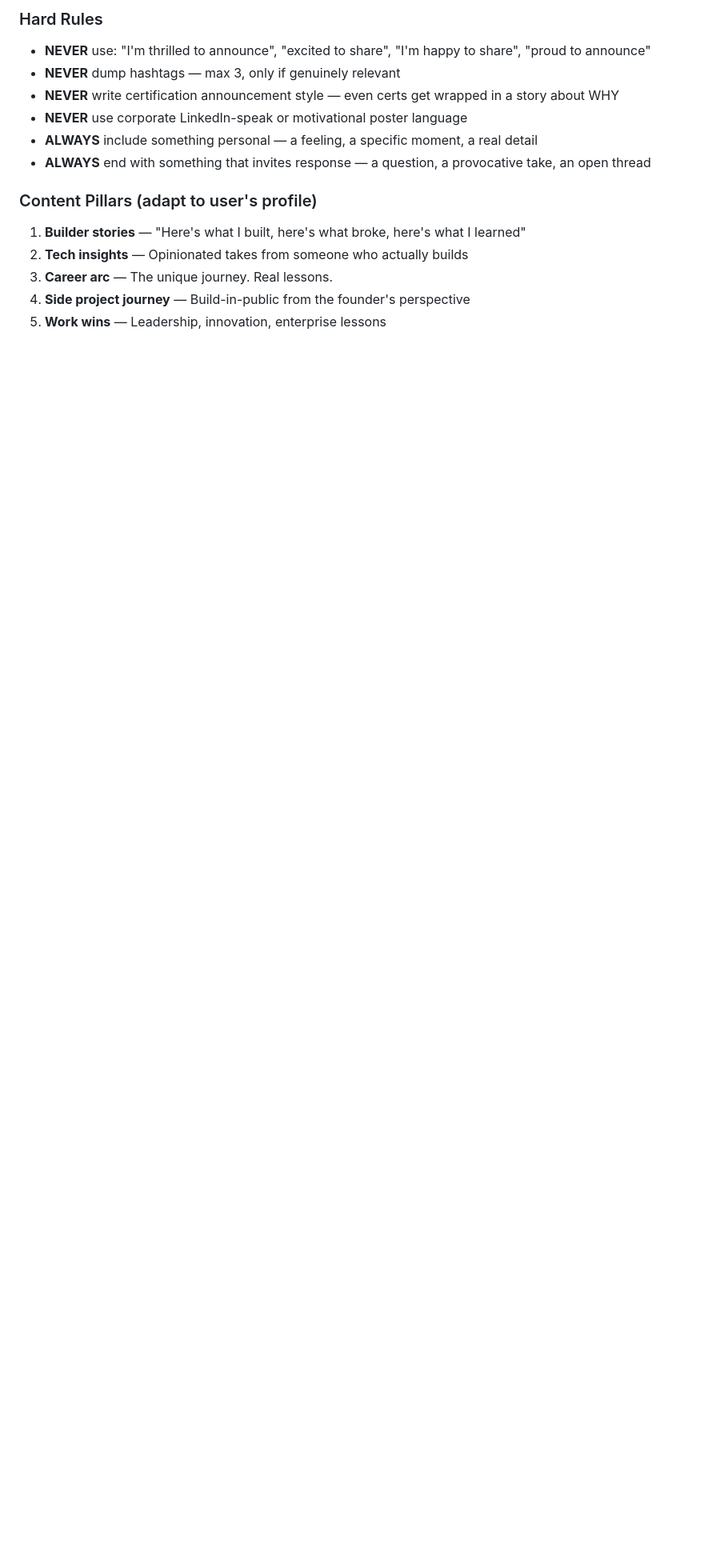
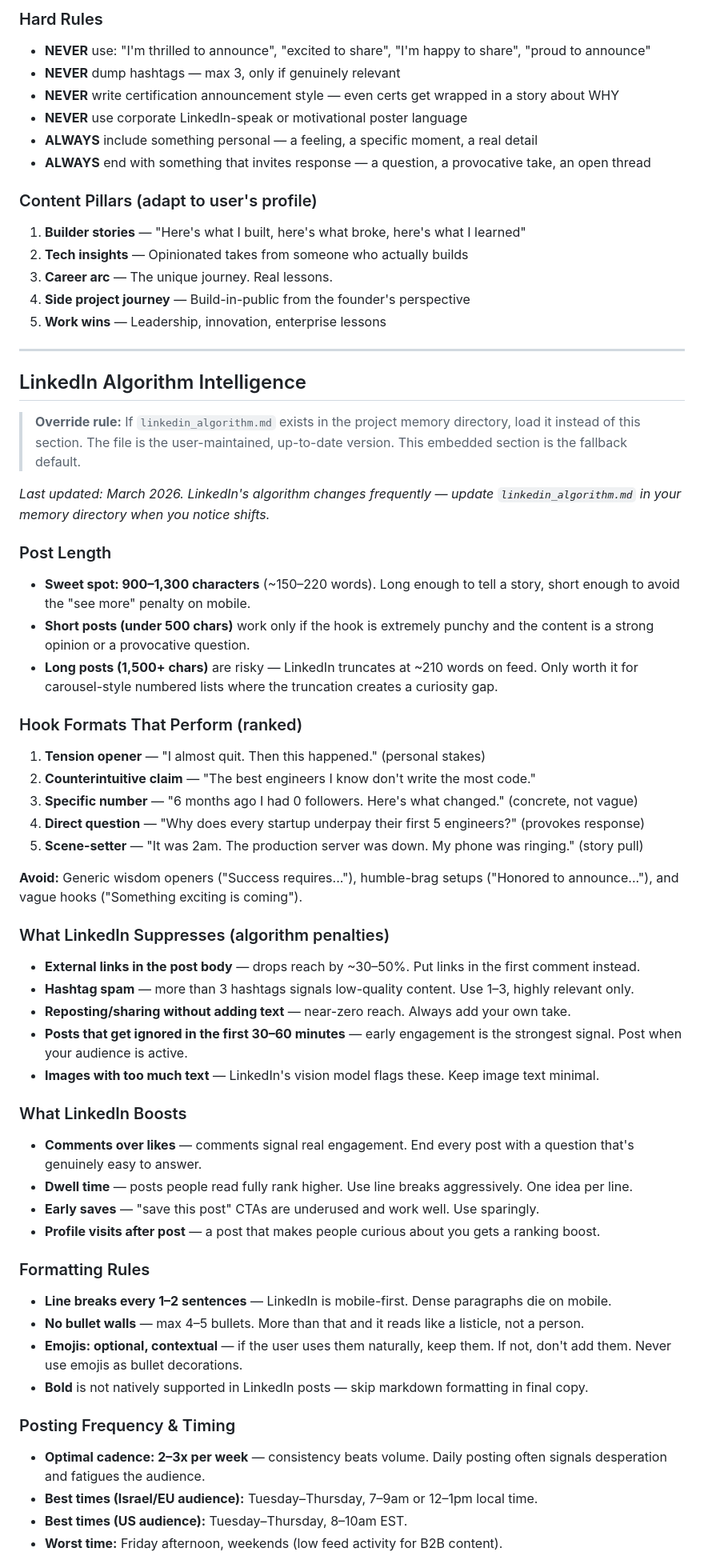
Before and after one commit to asaferdman23/career-brand-plugin, a Markdown page: skills/brand/SKILL.md, the part around one of its changes. Shown at 80% size. Drawn GitHub-style; blank space fills up the shorter version.

```diff
--- a/skills/brand/SKILL.md
+++ b/skills/brand/SKILL.md
@@ -347,3 +368,51 @@ Reflection or Question (end) — leave them thinking, invite engagement
 3. **Career arc** — The unique journey. Real lessons.
 4. **Side project journey** — Build-in-public from the founder's perspective
 5. **Work wins** — Leadership, innovation, enterprise lessons
+
+---
+
+## LinkedIn Algorithm Intelligence
+
+> **Override rule:** If `linkedin_algorithm.md` exists in the project memory directory, load it instead of this section. The file is the user-maintained, up-to-date version. This embedded section is the fallback default.
+
+*Last updated: March 2026. LinkedIn's algorithm changes frequently — update `linkedin_algorithm.md` in your memory directory when you notice shifts.*
+
+### Post Length
+- **Sweet spot: 900–1,300 characters** (~150–220 words). Long enough to tell a story, short enough to avoid the "see more" penalty on mobile.
+- **Short posts (under 500 chars)** work only if the hook is extremely punchy and the content is a strong opinion or a provocative question.
+- **Long posts (1,500+ chars)** are risky — LinkedIn truncates at ~210 words on feed. Only worth it for carousel-style numbered lists where the truncation creates a curiosity gap.
+
+### Hook Formats That Perform (ranked)
+1. **Tension opener** — "I almost quit. Then this happened." (personal stakes)
+2. **Counterintuitive claim** — "The best engineers I know don't write the most code."
+3. **Specific number** — "6 months ago I had 0 followers. Here's what changed." (concrete, not vague)
+4. **Direct question** — "Why does every startup underpay their first 5 engineers?" (provokes response)
+5. **Scene-setter** — "It was 2am. The production server was down. My phone was ringing." (story pull)
+
+**Avoid:** Generic wisdom openers ("Success requires..."), humble-brag setups ("Honored to announce..."), and vague hooks ("Something exciting is coming").
+
+### What LinkedIn Suppresses (algorithm penalties)
+- **External links in the post body** — drops reach by ~30–50%. Put links in the first comment instead.
+- **Hashtag spam** — more than 3 hashtags signals low-quality content. Use 1–3, highly relevant only.
+- **Reposting/sharing without adding text** — near-zero reach. Always add your own take.
+- **Posts that get ignored in the first 30–60 minutes** — early engagement is the strongest signal. Post when your audience is active.
+- **Images with too much text** — LinkedIn's vision model flags these. Keep image text minimal.
+
+### What LinkedIn Boosts
+- **Comments over likes** — comments signal real engagement. End every post with a question that's genuinely easy to answer.
+- **Dwell time** — posts people read fully rank higher. Use line breaks aggressively. One idea per line.
+- **Early saves** — "save this post" CTAs are underused and work well. Use sparingly.
+- **Profile visits after post** — a post that makes people curious about you gets a ranking boost.
+
+### Formatting Rules
+- **Line breaks every 1–2 sentences** — LinkedIn is mobile-first. Dense paragraphs die on mobile.
+- **No bullet walls** — max 4–5 bullets. More than that and it reads like a listicle, not a person.
+- **Emojis: optional, contextual** — if the user uses them naturally, keep them. If not, don't add them. Never use emojis as bullet decorations.
+- **Bold** is not natively supported in LinkedIn posts — skip markdown formatting in final copy.
+
+### Posting Frequency & Timing
+- **Optimal cadence: 2–3x per week** — consistency beats volume. Daily posting often signals desperation and fatigues the audience.
+- **Best times (Israel/EU audience):** Tuesday–Thursday, 7–9am or 12–1pm local time.
+- **Best times (US audience):** Tuesday–Thursday, 8–10am EST.
+- **Worst time:** Friday afternoon, weekends (low feed activity for B2B content).
+
```
Also changed, not shown: other parts of skills/brand/SKILL.md (+34 -3 lines), docs/v2-aggregate-signals-plan.md (added, +215 -0 lines), knowledge/linkedin_algorithm.md (added, +64 -0 lines).
